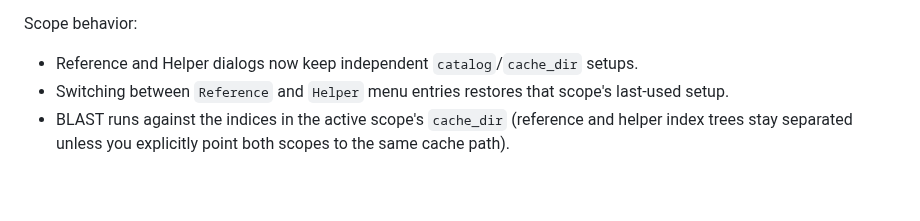
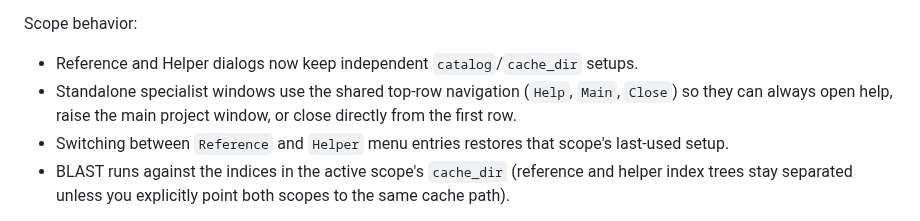
Before and after one commit to smoe/gentle_rs, a Markdown page: docs/gui.md, the part around the change. Drawn GitHub-style; blank space fills up the shorter version.

Commit message:
Extra close button, eliminated deadlock in tests.

```diff
--- a/docs/gui.md
+++ b/docs/gui.md
@@ -1873,6 +1873,9 @@ Scope behavior:
 
 - Reference and Helper dialogs now keep independent `catalog`/`cache_dir`
   setups.
+- Standalone specialist windows use the shared top-row navigation
+  (`Help`, `Main`, `Close`) so they can always open help, raise the main
+  project window, or close directly from the first row.
 - Switching between `Reference` and `Helper` menu entries restores that
   scope's last-used setup.
 - BLAST runs against the indices in the active scope's `cache_dir`
```
Also changed, not shown: test_files/cdna_srr32957124_score_density.png (added), test_files/gibson.preview.png (added), 8 other files.
